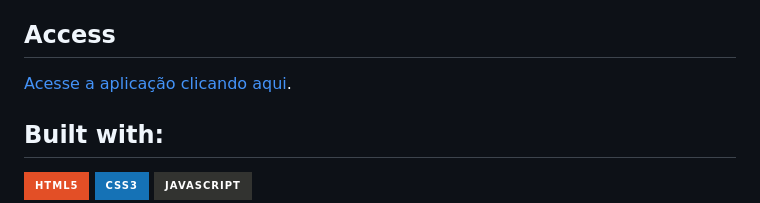
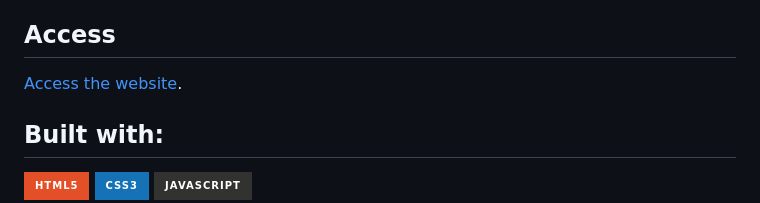
Before and after one commit to marcelluscaio/OtimaIdeia_IonNutricao, a Markdown page: readme.md, the part around the change. Rendered like a GitHub page; badges without logos.

```diff
--- a/readme.md
+++ b/readme.md
@@ -4,7 +4,7 @@ Website's home for an expert on nutrition.
 
 ## Access
 
-<a href="https://nutriweb-caiocabral.vercel.app/">Acesse a aplicação clicando aqui</a>.
+<a href="https://nutriweb-caiocabral.vercel.app/">Access the website</a>.
 
 ## Built with:
 
```
